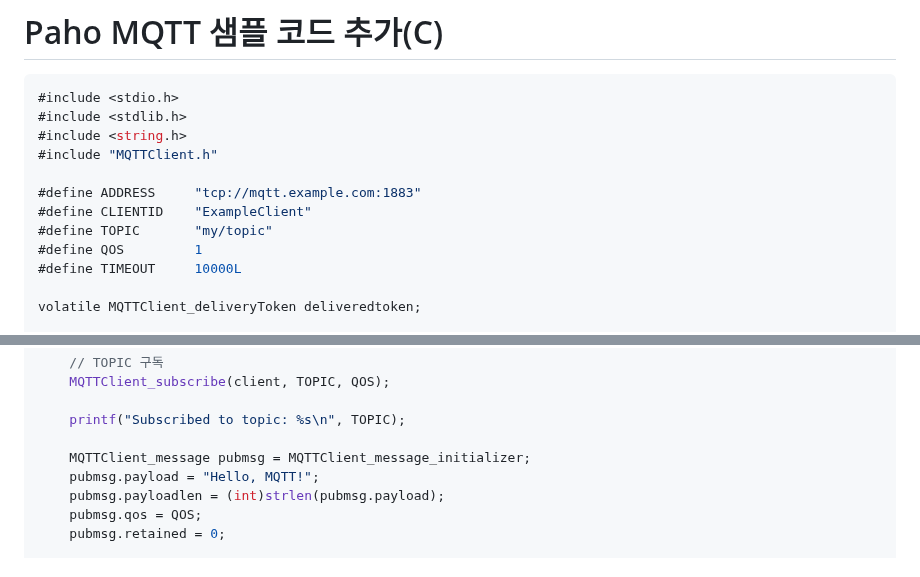
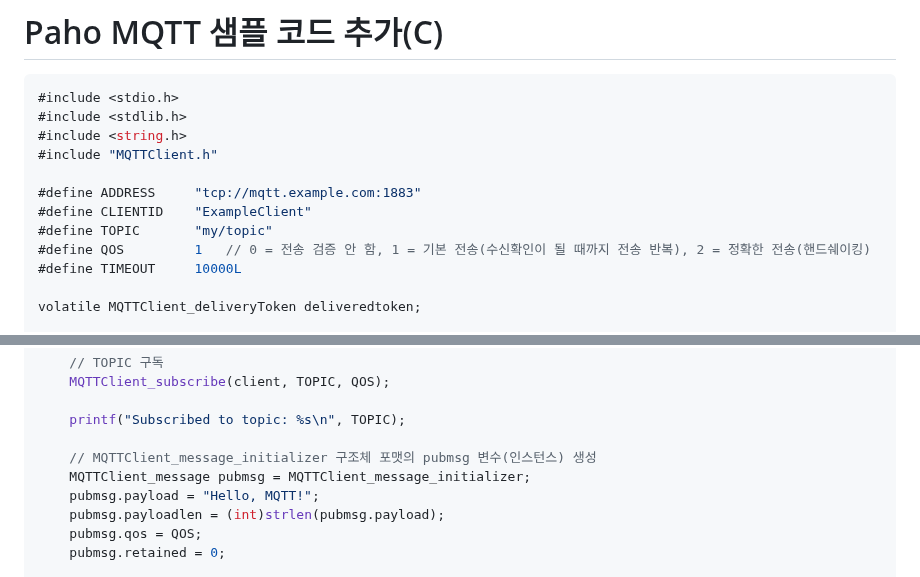
Before and after one commit to JhinJeon/TIL, a Markdown page: MQTT/MQTT 구현.md, 2 parts joined by grey strips. GitHub-like rendering.

Commit message:
paho 주석 추가

```diff
--- a/MQTT/MQTT 구현.md
+++ b/MQTT/MQTT 구현.md
@@ -224,7 +224,7 @@ int main(int argc, char* argv[])
 #define ADDRESS     "tcp://mqtt.example.com:1883"
 #define CLIENTID    "ExampleClient"
 #define TOPIC       "my/topic"
-#define QOS         1
+#define QOS         1   // 0 = 전송 검증 안 함, 1 = 기본 전송(수신확인이 될 때까지 전송 반복), 2 = 정확한 전송(핸드쉐이킹)
 #define TIMEOUT     10000L
 
 volatile MQTTClient_deliveryToken deliveredtoken;
@@ -277,6 +277,7 @@ int main(int argc, char* argv[])
 
     printf("Subscribed to topic: %s\n", TOPIC);
 
+    // MQTTClient_message_initializer 구조체 포맷의 pubmsg 변수(인스턴스) 생성
     MQTTClient_message pubmsg = MQTTClient_message_initializer;
     pubmsg.payload = "Hello, MQTT!";
     pubmsg.payloadlen = (int)strlen(pubmsg.payload);
```
